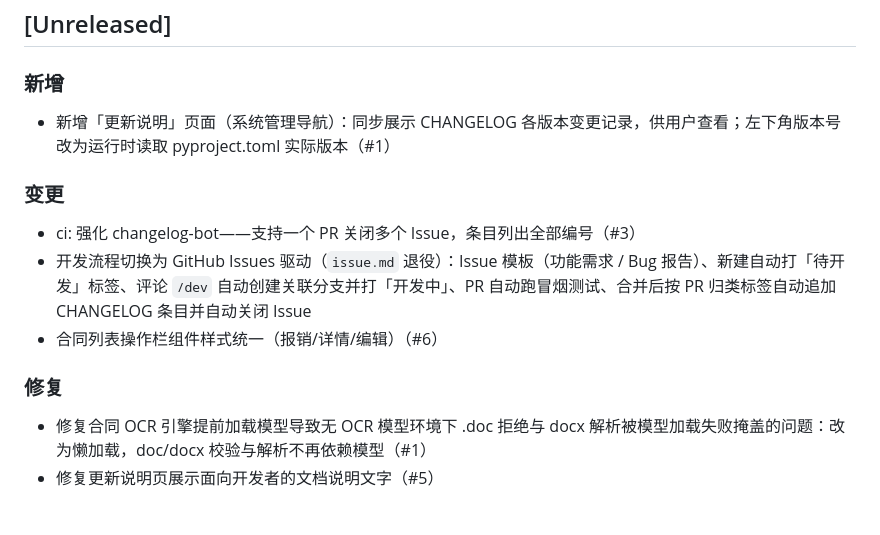
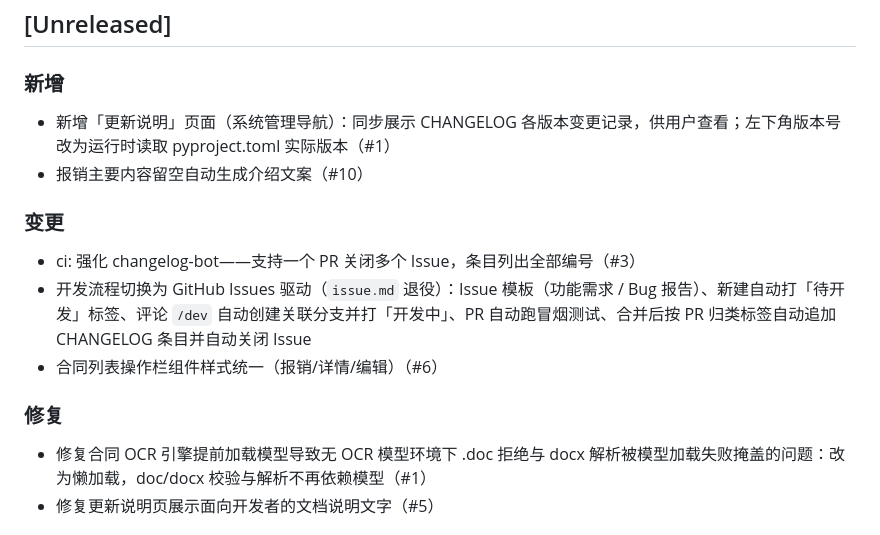
Before and after one commit to timmycheng/BillHub, a Markdown page: CHANGELOG.md, the part around the change. Drawn GitHub-style.

Commit message:
chore(changelog): 自动追加 PR #17 条目

```diff
--- a/CHANGELOG.md
+++ b/CHANGELOG.md
@@ -14,9 +14,12 @@ BillHub（原 WZBill）——合同 / 发票 / 审批 / 报销一体化处理平
 
 
 
+
 - 新增「更新说明」页面（系统管理导航）：同步展示 CHANGELOG 各版本变更记录，供用户查看；左下角版本号改为运行时读取 pyproject.toml 实际版本（#1）
+- 报销主要内容留空自动生成介绍文案（#10）
 
 ### 变更
+
 
 
 
@@ -25,6 +28,7 @@ BillHub（原 WZBill）——合同 / 发票 / 审批 / 报销一体化处理平
 - 合同列表操作栏组件样式统一（报销/详情/编辑）（#6）
 
 ### 修复
+
 
 
 
```
